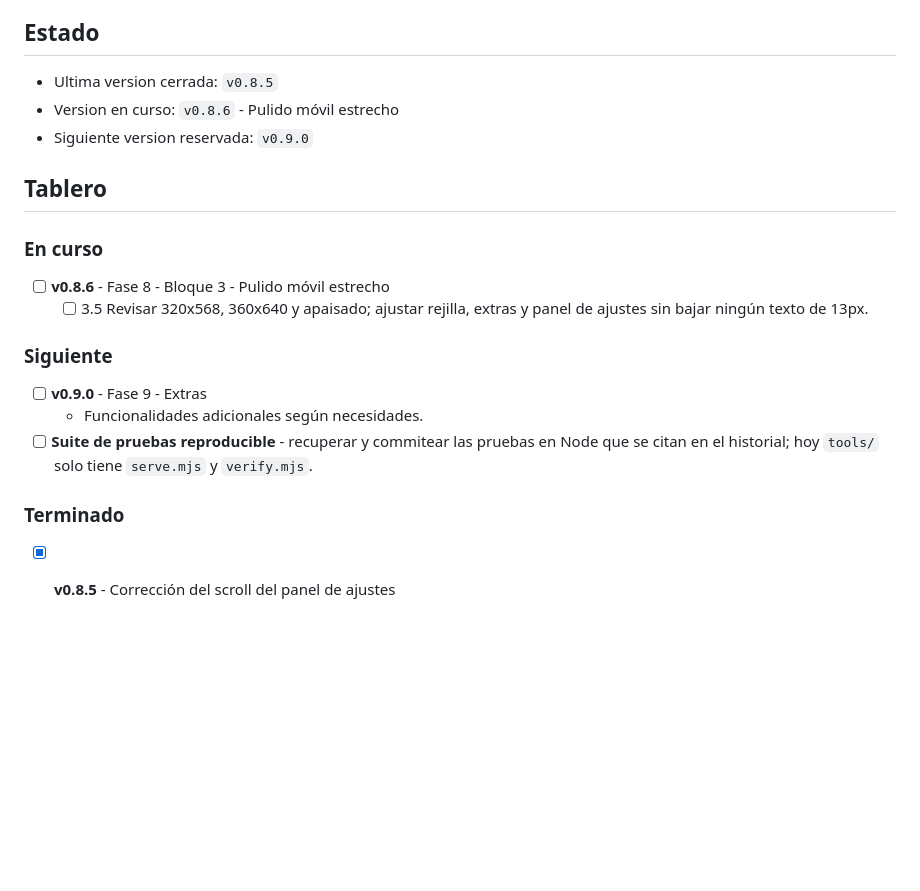
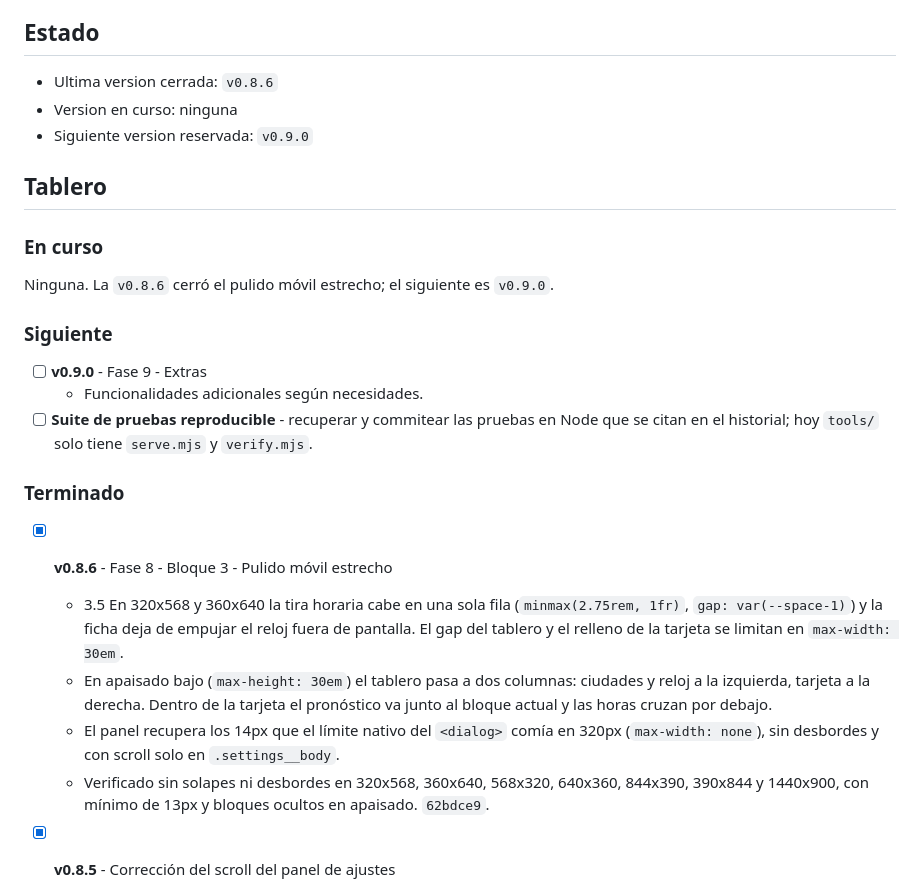
Before and after one commit to braiidev/screensaver, a Markdown page: TODO.md, the part around the change. Drawn GitHub-style; blank space fills up the shorter version.

Commit message:
v0.8.6: cierra el pulido movil estrecho en el tablero
Archivos:
- TODO.md

Detalle:
- La 3.5 pasa a Terminado con el detalle de la rejilla, el apaisado y el panel.
- En curso queda vacio y la v0.9.0 sigue reservada.

```diff
--- a/TODO.md
+++ b/TODO.md
@@ -14,17 +14,15 @@ se manejan con el mando del Chromecast sin raton.
 
 ## Estado
 
-- Ultima version cerrada: `v0.8.5`
-- Version en curso: `v0.8.6` - Pulido móvil estrecho
+- Ultima version cerrada: `v0.8.6`
+- Version en curso: ninguna
 - Siguiente version reservada: `v0.9.0`
 
 ## Tablero
 
 ### En curso
 
-- [ ] **v0.8.6** - Fase 8 - Bloque 3 - Pulido móvil estrecho
-  - [ ] 3.5 Revisar 320x568, 360x640 y apaisado; ajustar rejilla, extras y panel
-    de ajustes sin bajar ningún texto de 13px.
+Ninguna. La `v0.8.6` cerró el pulido móvil estrecho; el siguiente es `v0.9.0`.
 
 ### Siguiente
 
@@ -35,6 +33,21 @@ se manejan con el mando del Chromecast sin raton.
   `verify.mjs`.
 
 ### Terminado
+
+- [x] **v0.8.6** - Fase 8 - Bloque 3 - Pulido móvil estrecho
+  - 3.5 En 320x568 y 360x640 la tira horaria cabe en una sola fila
+    (`minmax(2.75rem, 1fr)`, `gap: var(--space-1)`) y la ficha deja de empujar
+    el reloj fuera de pantalla. El gap del tablero y el relleno de la tarjeta se
+    limitan en `max-width: 30em`.
+  - En apaisado bajo (`max-height: 30em`) el tablero pasa a dos columnas:
+    ciudades y reloj a la izquierda, tarjeta a la derecha. Dentro de la tarjeta
+    el pronóstico va junto al bloque actual y las horas cruzan por debajo.
+  - El panel recupera los 14px que el límite nativo del `<dialog>` comía en
+    320px (`max-width: none`), sin desbordes y con scroll solo en
+    `.settings__body`.
+  - Verificado sin solapes ni desbordes en 320x568, 360x640, 568x320, 640x360,
+    844x390, 390x844 y 1440x900, con mínimo de 13px y bloques ocultos en
+    apaisado. `62bdce9`.
 
 - [x] **v0.8.5** - Corrección del scroll del panel de ajustes
   - `.switch` y `.segmented__item` pasan a `position: relative`: los `input`
```
